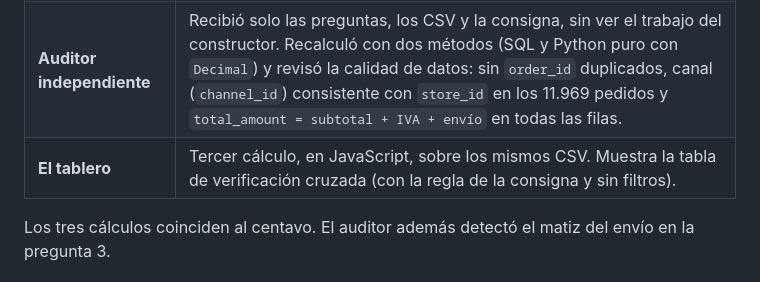
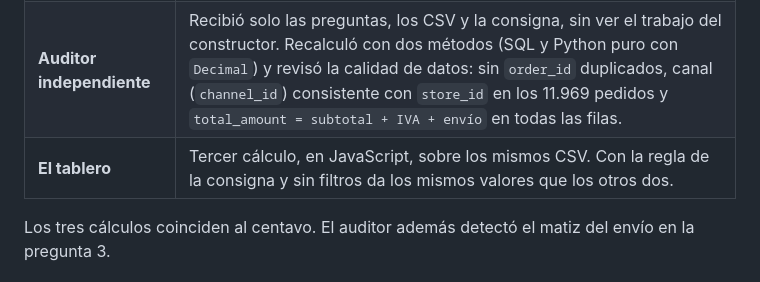
Before and after one commit to EzequielPiseri/ecobottle-ventas, a Markdown page: README.md, the part around the change. Drawn GitHub-style.

```diff
--- a/README.md
+++ b/README.md
@@ -38,7 +38,7 @@ Los números se calculan **en el navegador** leyendo `data/sales_order.csv`, `da
 |---|---|
 | **Constructor** | Leyó la consigna, extrajo las reglas, calculó las respuestas con SQL (DuckDB) y construyó el sitio. |
 | **Auditor independiente** | Recibió solo las preguntas, los CSV y la consigna, sin ver el trabajo del constructor. Recalculó con dos métodos (SQL y Python puro con `Decimal`) y revisó la calidad de datos: sin `order_id` duplicados, canal (`channel_id`) consistente con `store_id` en los 11.969 pedidos y `total_amount = subtotal + IVA + envío` en todas las filas. |
-| **El tablero** | Tercer cálculo, en JavaScript, sobre los mismos CSV. Muestra la tabla de verificación cruzada (con la regla de la consigna y sin filtros). |
+| **El tablero** | Tercer cálculo, en JavaScript, sobre los mismos CSV. Con la regla de la consigna y sin filtros da los mismos valores que los otros dos. |
 
 Los tres cálculos coinciden al centavo. El auditor además detectó el matiz del envío en la pregunta 3.
 
```
